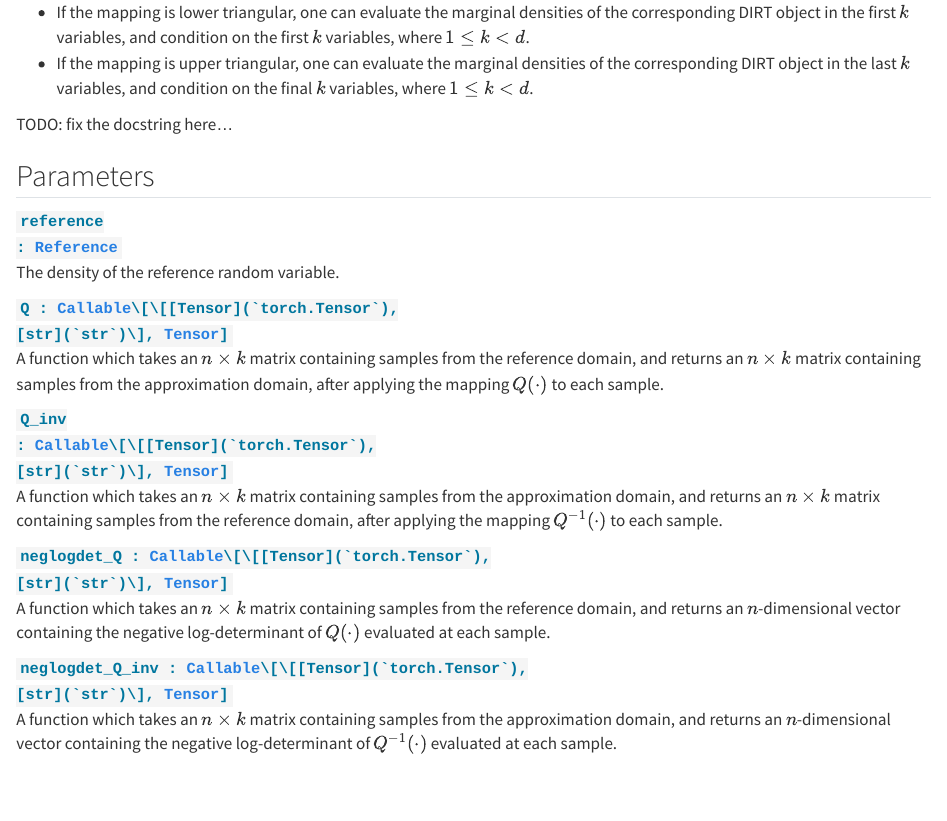
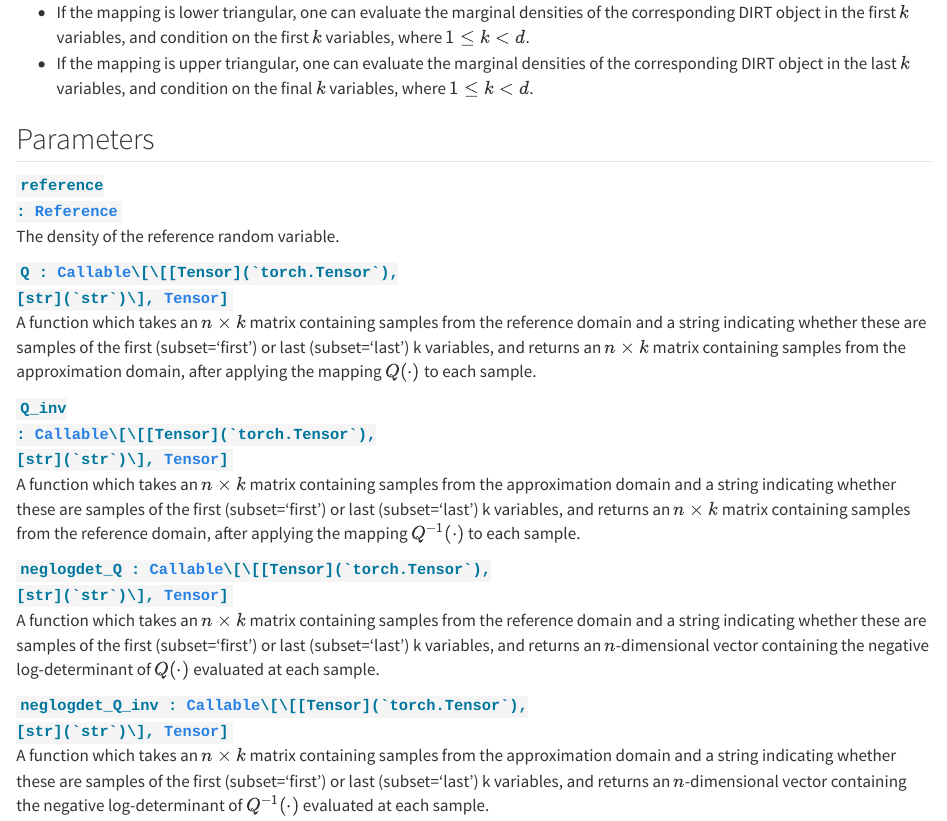
Before and after one commit to DeepTransport/deep-tensor-py, a Quarto document (docs/reference/Preconditioner.qmd): the page in a window 1100 px wide, from 420 px down. Rendered offline with R 4.5, knitr and Pandoc in place of Quarto, with nearby package versions.

Commit message:
Rebuild docs

```diff
--- a/docs/reference/Preconditioner.qmd
+++ b/docs/reference/Preconditioner.qmd
@@ -30,8 +30,6 @@ or upper triangular (or both):
     last $k$ variables, and condition on the final $k$ variables,
     where $1 \leq k < d$.
 
-TODO: fix the docstring here...
-
 ## Parameters {.doc-section .doc-section-parameters}
 
 <code>[**reference**]{.parameter-name} [:]{.parameter-annotation-sep} [[Reference](`deep_tensor.references.Reference`)]{.parameter-annotation}</code>
@@ -40,19 +38,19 @@ TODO: fix the docstring here...
 
 <code>[**Q**]{.parameter-name} [:]{.parameter-annotation-sep} [[Callable](`typing.Callable`)\[\[[Tensor](`torch.Tensor`), [str](`str`)\], [Tensor](`torch.Tensor`)\]]{.parameter-annotation}</code>
 
-:   A function which takes an $n \times k$ matrix containing  samples from the reference domain, and returns an $n \times k$  matrix containing samples from the approximation domain, after  applying the mapping $Q(\cdot)$ to each sample.
+:   A function which takes an $n \times k$ matrix containing  samples from the reference domain and a string indicating  whether these are samples of the first (subset='first') or last  (subset='last') k variables, and returns an $n \times k$  matrix containing samples from the approximation domain, after  applying the mapping $Q(\cdot)$ to each sample.
 
 <code>[**Q_inv**]{.parameter-name} [:]{.parameter-annotation-sep} [[Callable](`typing.Callable`)\[\[[Tensor](`torch.Tensor`), [str](`str`)\], [Tensor](`torch.Tensor`)\]]{.parameter-annotation}</code>
 
-:   A function which takes an $n \times k$ matrix containing  samples from the approximation domain, and returns an  $n \times k$ matrix containing samples from the reference  domain, after applying the mapping $Q^{-1}(\cdot)$ to each  sample.
+:   A function which takes an $n \times k$ matrix containing  samples from the approximation domain and a string indicating  whether these are samples of the first (subset='first') or last  (subset='last') k variables, and returns an $n \times k$ matrix  containing samples from the reference domain, after applying  the mapping $Q^{-1}(\cdot)$ to each sample.
 
 <code>[**neglogdet_Q**]{.parameter-name} [:]{.parameter-annotation-sep} [[Callable](`typing.Callable`)\[\[[Tensor](`torch.Tensor`), [str](`str`)\], [Tensor](`torch.Tensor`)\]]{.parameter-annotation}</code>
 
-:   A function which takes an $n \times k$ matrix containing  samples from the reference domain, and returns an  $n$-dimensional vector containing the negative log-determinant  of $Q(\cdot)$ evaluated at each sample.
+:   A function which takes an $n \times k$ matrix containing  samples from the reference domain and a string indicating  whether these are samples of the first (subset='first') or last  (subset='last') k variables, and returns an $n$-dimensional  vector containing the negative log-determinant of $Q(\cdot)$  evaluated at each sample.
 
 <code>[**neglogdet_Q_inv**]{.parameter-name} [:]{.parameter-annotation-sep} [[Callable](`typing.Callable`)\[\[[Tensor](`torch.Tensor`), [str](`str`)\], [Tensor](`torch.Tensor`)\]]{.parameter-annotation}</code>
 
-:   A function which takes an $n \times k$ matrix containing  samples from the approximation domain, and returns an  $n$-dimensional vector containing the negative log-determinant  of $Q^{-1}(\cdot)$ evaluated at each sample.
+:   A function which takes an $n \times k$ matrix containing  samples from the approximation domain and a string indicating  whether these are samples of the first (subset='first') or last  (subset='last') k variables, and returns an $n$-dimensional  vector containing the negative log-determinant of  $Q^{-1}(\cdot)$ evaluated at each sample.
 
 <code>[**dim**]{.parameter-name} [:]{.parameter-annotation-sep} [[int](`int`)]{.parameter-annotation}</code>
 
```
